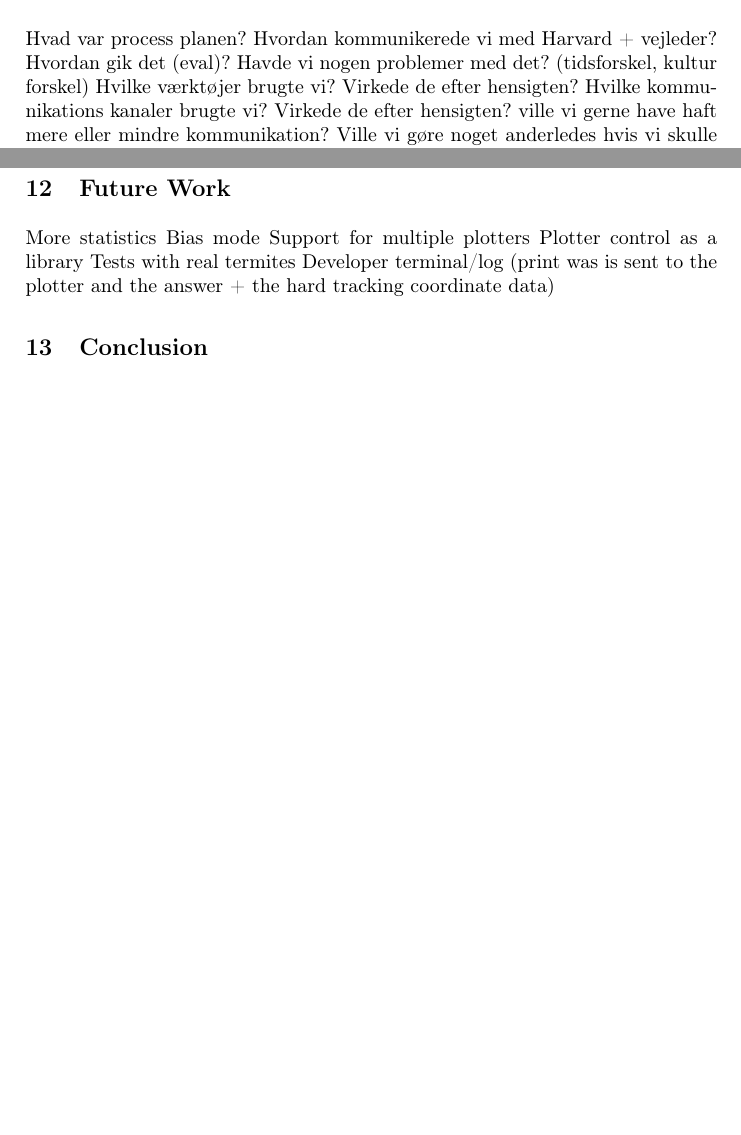
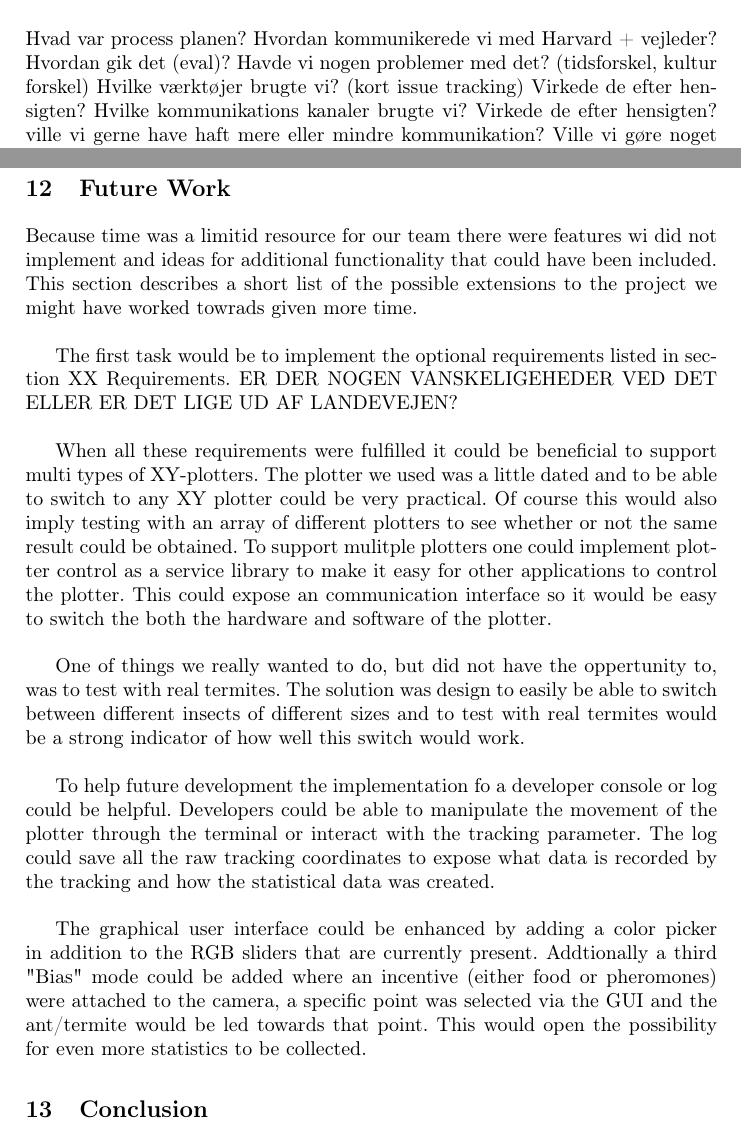
Before and after one commit to Aaes/TermiteTracker, a LaTeX thesis (Report/Report.tex, which reads Report/FutureWork.tex, Report/Process.tex): two parts of pages 12 and 14 of 14 before the commit and two parts of pages 12 and 14 of 15 after it, joined at a grey line, cut so that both start at the same text, the shorter picture padded with empty space. Compiled offline with pdfLaTeX.

Commit message:
future work written

```diff
--- a/Report/FutureWork.tex
+++ b/Report/FutureWork.tex
@@ -1,10 +1,22 @@
 %!TEX root = Report.tex
 
 \section{Future Work}
+%More statistics
+%Bias mode
+%Support for multiple plotters
+%Plotter control as a library
+%Tests with real termites
+%Developer terminal/log (print was is sent to the plotter and the answer + the hard tracking coordinate data)
+%Color pickers i GUI
 
-More statistics
-Bias mode
-Support for multiple plotters
-Plotter control as a library
-Tests with real termites
-Developer terminal/log (print was is sent to the plotter and the answer + the hard tracking coordinate data)
+Because time was a limitid resource for our team there were features wi did not implement and ideas for additional functionality that could have been included. This section describes a short list of the possible extensions to the project we might have worked towrads given more time. \\
+
+The first task would be to implement the optional requirements listed in section XX Requirements. ER DER NOGEN VANSKELIGEHEDER VED DET ELLER ER DET LIGE UD AF LANDEVEJEN? \\
+
+When all these requirements were fulfilled it could be beneficial to support multi types of XY-plotters. The plotter we used was a little dated and to be able to switch to any XY plotter could be very practical. Of course this would also imply testing with an array of different plotters to see whether or not the same result could be obtained. To support mulitple plotters one could implement plotter control as a service library to make it easy for other applications to control the plotter. This could expose an communication interface so it would be easy to switch the both the hardware and software of the plotter. \\
+
+One of things we really wanted to do, but did not have the oppertunity to, was to test with real termites. The solution was design to easily be able to switch between different insects of different sizes and to test with real termites would be a strong indicator of how well this switch would work. \\
+
+To help future development the implementation fo a developer console or log could be helpful. Developers could be able to manipulate the movement of the plotter through the terminal or interact with the tracking parameter. The log could save all the raw tracking coordinates to expose what data is recorded by the tracking and how the statistical data was created. \\
+
+The graphical user interface could be enhanced by adding a color picker in addition to the RGB sliders that are currently present. Addtionally a third "Bias" mode could be added where an incentive (either food or pheromones) were attached to the camera, a specific point was selected via the GUI and the ant/termite would be led towards that point. This would open the possibility for even more statistics to be collected.
--- a/Report/Process.tex
+++ b/Report/Process.tex
@@ -6,7 +6,7 @@ Hvad var process planen?
 Hvordan kommunikerede vi med Harvard + vejleder?
 Hvordan gik det (eval)?
 Havde vi nogen problemer med det? (tidsforskel, kultur forskel)
-Hvilke værktøjer brugte vi?
+Hvilke værktøjer brugte vi? (kort issue tracking)
 Virkede de efter hensigten?
 Hvilke kommunikations kanaler brugte vi?
 Virkede de efter hensigten? ville vi gerne have haft mere eller mindre kommunikation?
```
Also changed, not shown: Report/Reflection.tex (+0 -3 lines), Report/Report.pdf, 1 other file.
